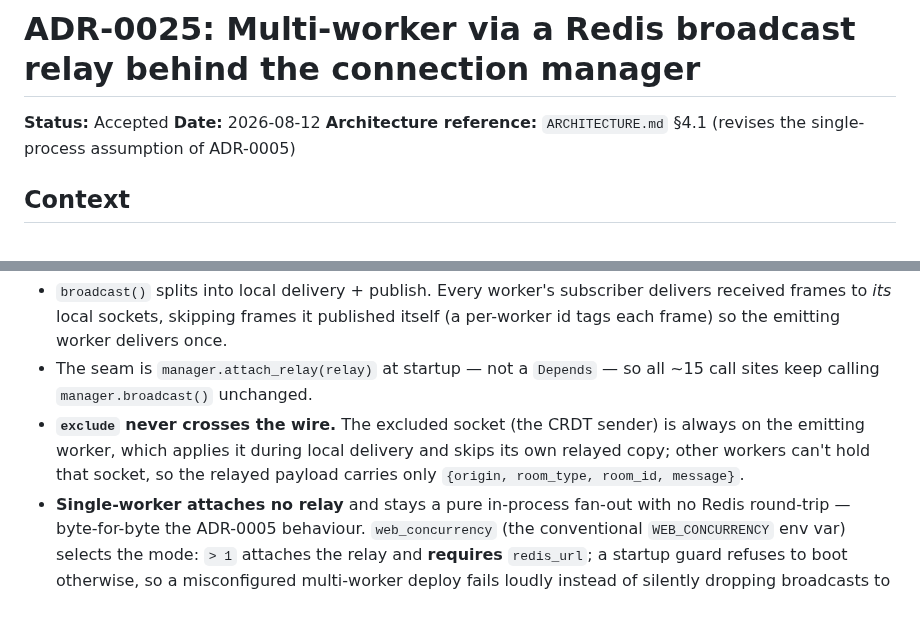
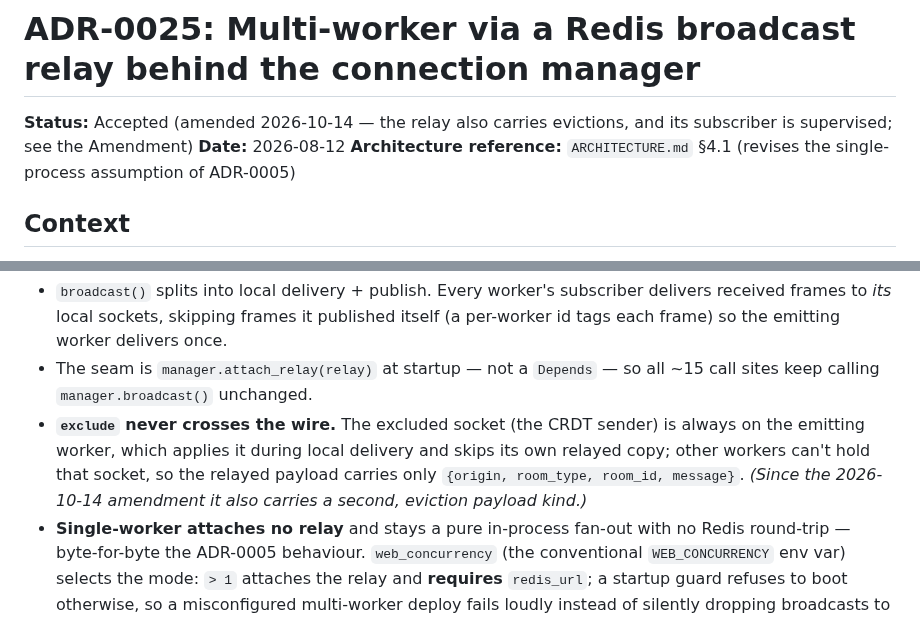
Before and after one commit to tbcsec/Flagpost, a Markdown page: docs/adr/0025-multi-worker-broadcast-relay.md, 2 parts joined by grey strips. Rendered like a GitHub page.

```diff
--- a/docs/adr/0025-multi-worker-broadcast-relay.md
+++ b/docs/adr/0025-multi-worker-broadcast-relay.md
@@ -1,6 +1,7 @@
 # ADR-0025: Multi-worker via a Redis broadcast relay behind the connection manager
 
-**Status:** Accepted
+**Status:** Accepted (amended 2026-10-14 — the relay also carries evictions, and
+its subscriber is supervised; see the Amendment)
 **Date:** 2026-08-12
 **Architecture reference:** `ARCHITECTURE.md` §4.1 (revises the single-process assumption of ADR-0005)
 
@@ -44,7 +45,8 @@ the existing `manager` singleton.**
 - **`exclude` never crosses the wire.** The excluded socket (the CRDT sender) is
   always on the emitting worker, which applies it during local delivery and skips
   its own relayed copy; other workers can't hold that socket, so the relayed
-  payload carries only `{origin, room_type, room_id, message}`.
+  payload carries only `{origin, room_type, room_id, message}`. *(Since the
+  2026-10-14 amendment it also carries a second, eviction payload kind.)*
 - **Single-worker attaches no relay** and stays a pure in-process fan-out with no
   Redis round-trip — byte-for-byte the ADR-0005 behaviour. `web_concurrency` (the
   conventional `WEB_CONCURRENCY` env var) selects the mode: `> 1` attaches the
```
Also changed, not shown: other parts of docs/adr/0025-multi-worker-broadcast-relay.md (+60 -0 lines), docs/ARCHITECTURE.md (+7 -4 lines).
